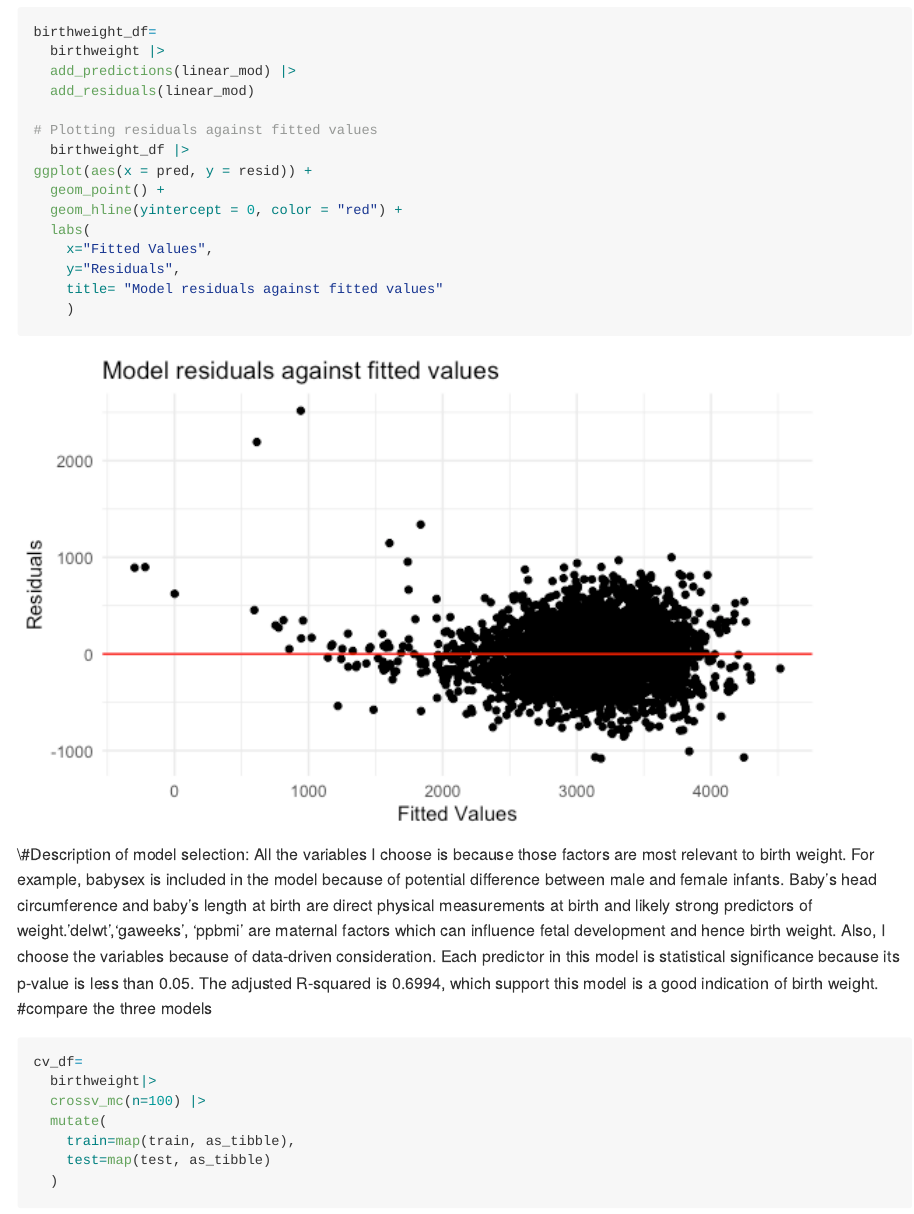
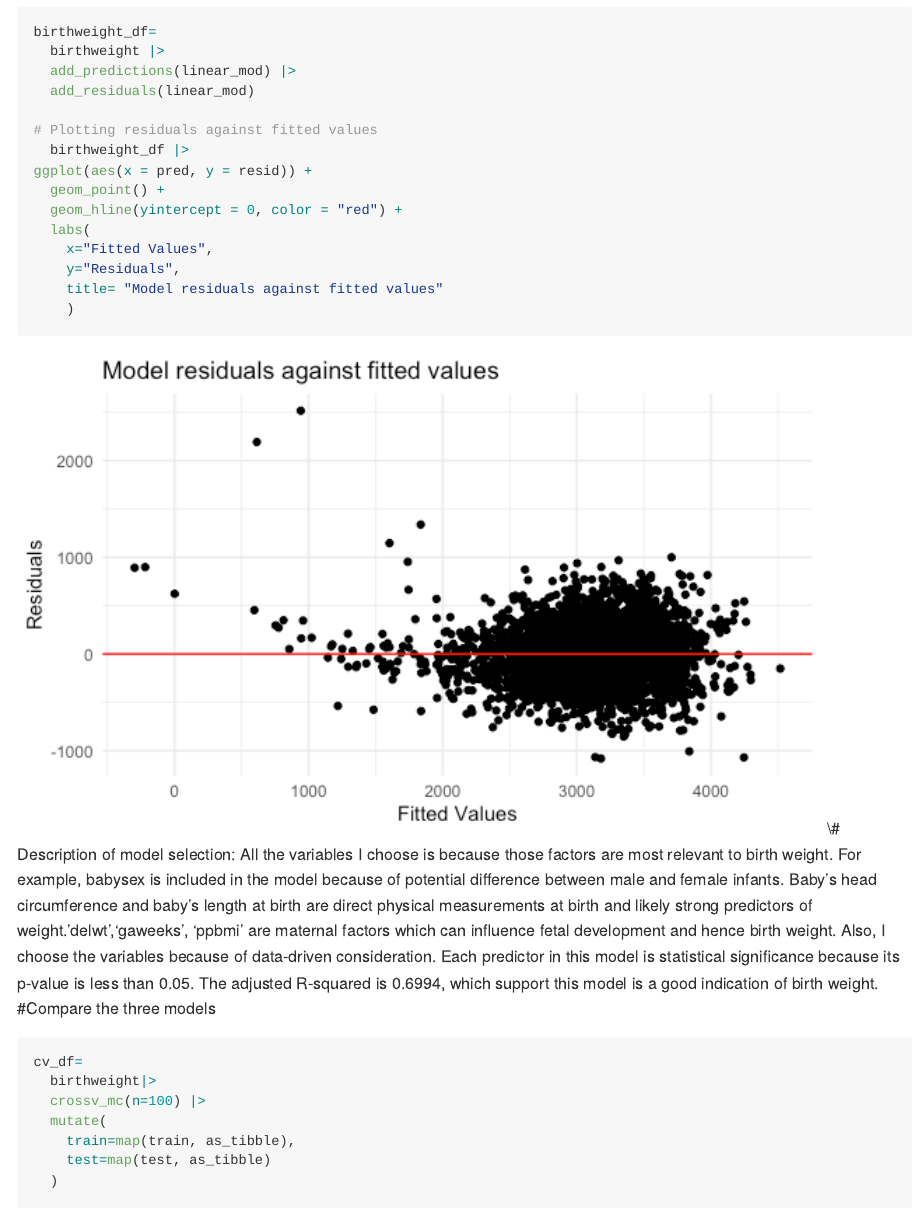
Before and after one commit to yl5214/p8105_hw6_yl5214, an R Markdown document (p8105_hw6_yl5214.Rmd): the page in a window 1100 px wide, from 4640 px down. The pictures show the output file p8105_hw6_yl5214.md that the author committed with the source, drawn offline in the style of GitHub; long lines of code are wrapped.

Commit message:
slight modification

````diff
--- a/p8105_hw6_yl5214.Rmd
+++ b/p8105_hw6_yl5214.Rmd
@@ -149,10 +149,10 @@ ggplot(aes(x = pred, y = resid)) +
     title= "Model residuals against fitted values"
     )
 ```
-#Description of model selection:
+# Description of model selection:
 All the variables I choose is because those factors are most relevant to birth weight. For example, babysex is included in the model because of potential difference between male and female infants. Baby's head circumference and baby's length at birth are direct physical measurements at birth and likely strong predictors of weight.'delwt','gaweeks', 'ppbmi' are maternal factors which can influence fetal development and hence birth weight. Also, I choose the variables because of data-driven consideration. Each predictor in this model is statistical significance because its p-value is less than 0.05. The adjusted R-squared is 0.6994, which support this model is a good indication of birth weight.
 
-#compare the three models
+#Compare the three models
 ```{r}
 cv_df=
   birthweight|>
````
Also changed, not shown: p8105_hw6_yl5214.md.
